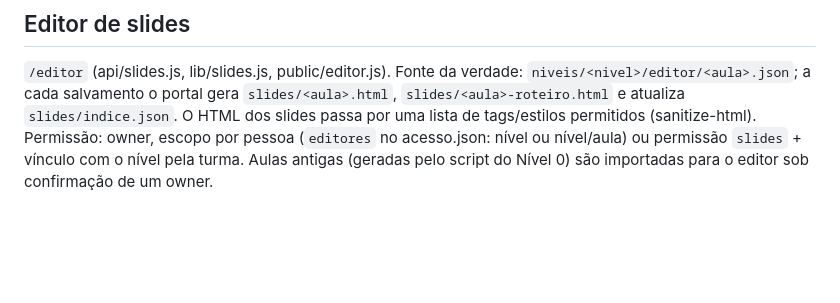
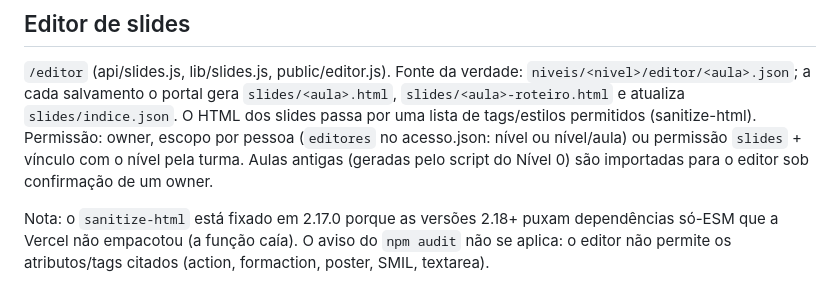
Before and after one commit to LAG-CEUMA/liga-apresentacoes, a Markdown page: README.md, the part around the change. Drawn GitHub-style; blank space fills up the shorter version.

Commit message:
README: nota sobre a versão do sanitize-html
Co-Authored-By: Claude Sonnet 5.5 <noreply@anthropic.com>
Claude-Session: https://claude.ai/code/session_01Jsa9SYCfEi88Q1U1CCzfg9

```diff
--- a/README.md
+++ b/README.md
@@ -40,3 +40,5 @@ Use os termos e programas **em inglês**.
 
 ## Editor de slides
 `/editor` (api/slides.js, lib/slides.js, public/editor.js). Fonte da verdade: `niveis/<nivel>/editor/<aula>.json`; a cada salvamento o portal gera `slides/<aula>.html`, `slides/<aula>-roteiro.html` e atualiza `slides/indice.json`. O HTML dos slides passa por uma lista de tags/estilos permitidos (sanitize-html). Permissão: owner, escopo por pessoa (`editores` no acesso.json: nível ou nível/aula) ou permissão `slides` + vínculo com o nível pela turma. Aulas antigas (geradas pelo script do Nível 0) são importadas para o editor sob confirmação de um owner.
+
+Nota: o `sanitize-html` está fixado em 2.17.0 porque as versões 2.18+ puxam dependências só-ESM que a Vercel não empacotou (a função caía). O aviso do `npm audit` não se aplica: o editor não permite os atributos/tags citados (action, formaction, poster, SMIL, textarea).
```
